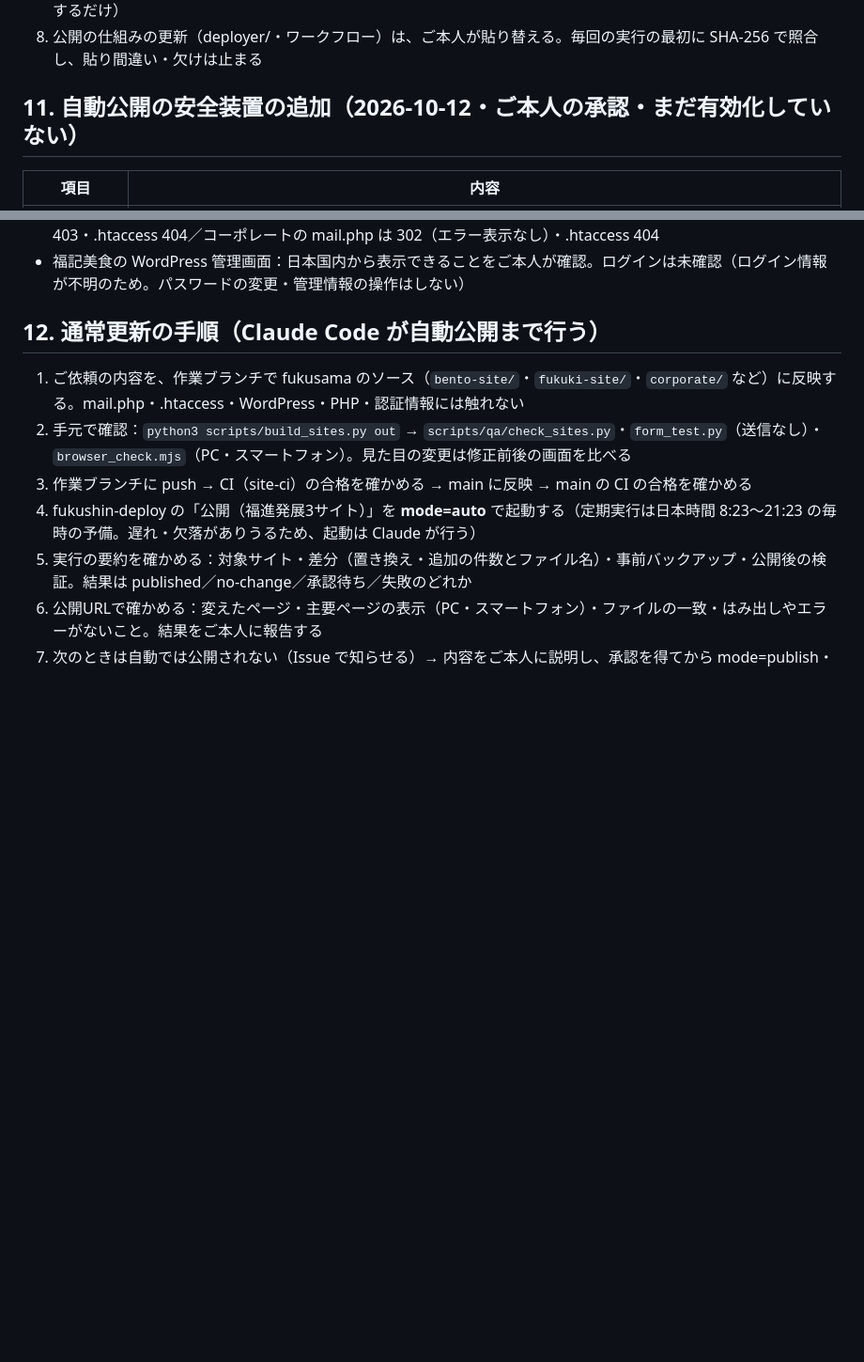
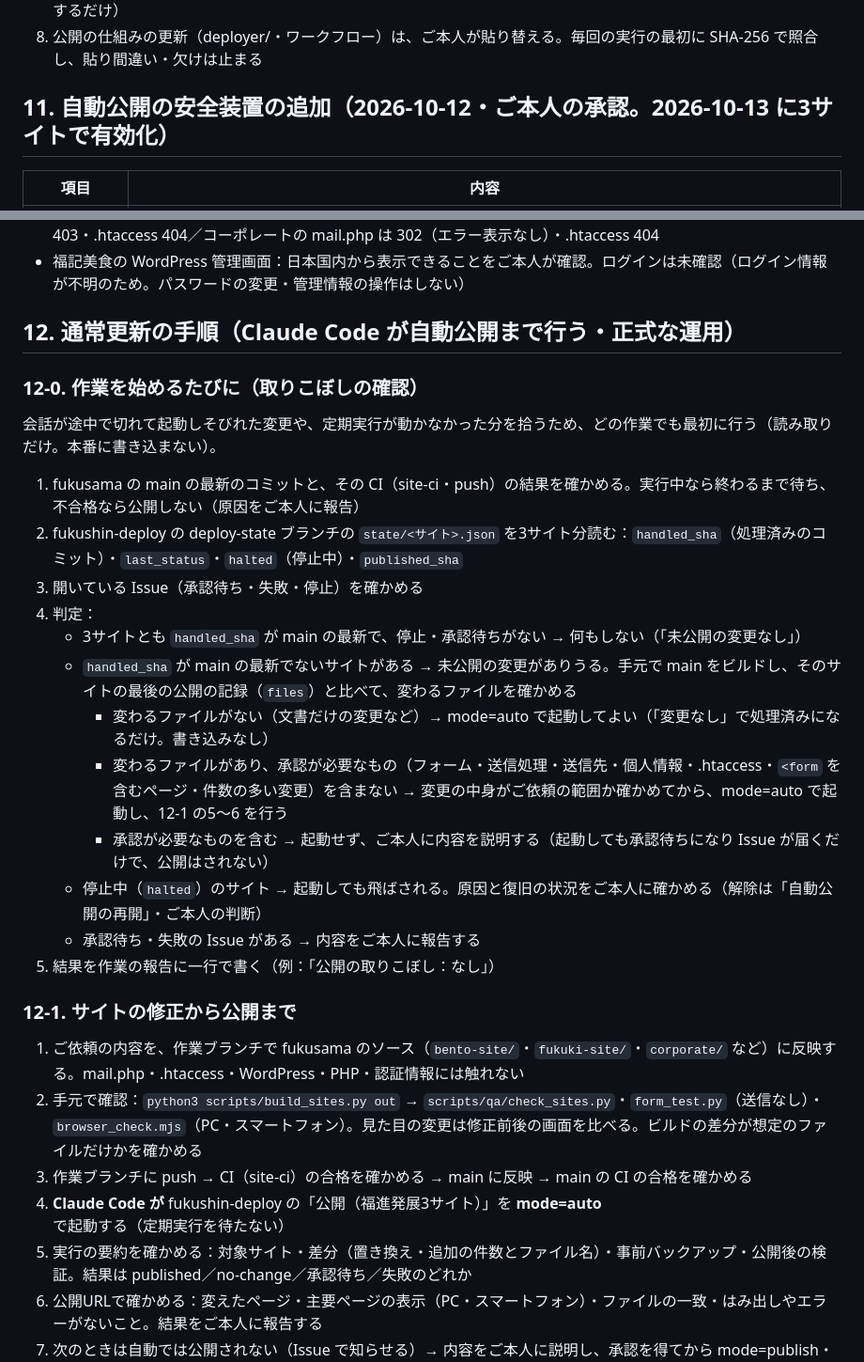
Before and after one commit to kawashimamarie/fukusama, a Markdown page: docs/17_自動公開システム.md, 2 parts joined by grey strips. Shown at 94% size. Drawn GitHub-style; blank space fills up the shorter version.

```diff
--- a/docs/17_自動公開システム.md
+++ b/docs/17_自動公開システム.md
@@ -144,7 +144,7 @@ HOST は、お名前.com のコントロールパネルに表示される FTP
 7. ビルドから外したファイルは、本番から自動では削除しない（「サーバーにあってビルドにないファイル」として報告するだけ）
 7. 公開の仕組みの更新（deployer/・ワークフロー）は、ご本人が貼り替える。毎回の実行の最初に SHA-256 で照合し、貼り間違い・欠けは止まる
 
-## 11. 自動公開の安全装置の追加（2026-10-12・ご本人の承認・まだ有効化していない）
+## 11. 自動公開の安全装置の追加（2026-10-12・ご本人の承認。2026-10-13 に3サイトで有効化）
 | 項目 | 内容 |
 |---|---|
 | 承認待ちにする変更 | ebisenka.jp：`.htaccess`・`contact/send.php`（送信処理）・`contact/config.php`（送信先）・`contact/index.html`（フォーム）・`contact/thanks/index.html`・`privacy/index.html`（個人情報）／コーポレート：`contact.html`（フォーム）／全サイト：変更前か変更後に `<form`・`mail.php`・`send.php` を含む .html・.php・.js。mail.php・.htaccess（コーポレート）・WordPress・PHP は従来どおりビルドに含められない |
@@ -173,11 +173,28 @@ HOST は、お名前.com のコントロールパネルに表示される FTP
 - 公開URL（閲覧のみ）：福記美食のトップ 200・旧URLの転送 301・wp-config.php は 200 で中身なし・wp-login.php は国外から 403・WordPress のファイルあり／ebisenka.jp の send.php は GET で 303・config.php 403・.htaccess 404／コーポレートの mail.php は 302（エラー表示なし）・.htaccess 404
 - 福記美食の WordPress 管理画面：日本国内から表示できることをご本人が確認。ログインは未確認（ログイン情報が不明のため。パスワードの変更・管理情報の操作はしない）
 
-## 12. 通常更新の手順（Claude Code が自動公開まで行う）
+## 12. 通常更新の手順（Claude Code が自動公開まで行う・正式な運用）
+
+### 12-0. 作業を始めるたびに（取りこぼしの確認）
+会話が途中で切れて起動しそびれた変更や、定期実行が動かなかった分を拾うため、どの作業でも最初に行う（読み取りだけ。本番に書き込まない）。
+1. fukusama の main の最新のコミットと、その CI（site-ci・push）の結果を確かめる。実行中なら終わるまで待ち、不合格なら公開しない（原因をご本人に報告）
+2. fukushin-deploy の deploy-state ブランチの `state/<サイト>.json` を3サイト分読む：`handled_sha`（処理済みのコミット）・`last_status`・`halted`（停止中）・`published_sha`
+3. 開いている Issue（承認待ち・失敗・停止）を確かめる
+4. 判定：
+   - 3サイトとも `handled_sha` が main の最新で、停止・承認待ちがない → 何もしない（「未公開の変更なし」）
+   - `handled_sha` が main の最新でないサイトがある → 未公開の変更がありうる。手元で main をビルドし、そのサイトの最後の公開の記録（`files`）と比べて、変わるファイルを確かめる
+     - 変わるファイルがない（文書だけの変更など）→ mode=auto で起動してよい（「変更なし」で処理済みになるだけ。書き込みなし）
+     - 変わるファイルがあり、承認が必要なもの（フォーム・送信処理・送信先・個人情報・.htaccess・`<form` を含むページ・件数の多い変更）を含まない → 変更の中身がご依頼の範囲か確かめてから、mode=auto で起動し、12-1 の5〜6 を行う
+     - 承認が必要なものを含む → 起動せず、ご本人に内容を説明する（起動しても承認待ちになり Issue が届くだけで、公開はされない）
+   - 停止中（`halted`）のサイト → 起動しても飛ばされる。原因と復旧の状況をご本人に確かめる（解除は「自動公開の再開」・ご本人の判断）
+   - 承認待ち・失敗の Issue がある → 内容をご本人に報告する
+5. 結果を作業の報告に一行で書く（例：「公開の取りこぼし：なし」）
+
+### 12-1. サイトの修正から公開まで
 1. ご依頼の内容を、作業ブランチで fukusama のソース（`bento-site/`・`fukuki-site/`・`corporate/` など）に反映する。mail.php・.htaccess・WordPress・PHP・認証情報には触れない
-2. 手元で確認：`python3 scripts/build_sites.py out` → `scripts/qa/check_sites.py`・`form_test.py`（送信なし）・`browser_check.mjs`（PC・スマートフォン）。見た目の変更は修正前後の画面を比べる
+2. 手元で確認：`python3 scripts/build_sites.py out` → `scripts/qa/check_sites.py`・`form_test.py`（送信なし）・`browser_check.mjs`（PC・スマートフォン）。見た目の変更は修正前後の画面を比べる。ビルドの差分が想定のファイルだけかを確かめる
 3. 作業ブランチに push → CI（site-ci）の合格を確かめる → main に反映 → main の CI の合格を確かめる
-4. fukushin-deploy の「公開（福進発展3サイト）」を **mode=auto** で起動する（定期実行は日本時間 8:23〜21:23 の毎時の予備。遅れ・欠落がありうるため、起動は Claude が行う）
+4. **Claude Code が** fukushin-deploy の「公開（福進発展3サイト）」を **mode=auto** で起動する（定期実行を待たない）
 5. 実行の要約を確かめる：対象サイト・差分（置き換え・追加の件数とファイル名）・事前バックアップ・公開後の検証。結果は published／no-change／承認待ち／失敗のどれか
 6. 公開URLで確かめる：変えたページ・主要ページの表示（PC・スマートフォン）・ファイルの一致・はみ出しやエラーがないこと。結果をご本人に報告する
 7. 次のときは自動では公開されない（Issue で知らせる）→ 内容をご本人に説明し、承認を得てから mode=publish・confirm＝ドメイン名で公開する：
```
Also changed, not shown: other parts of docs/17_自動公開システム.md (+9 -9 lines).
